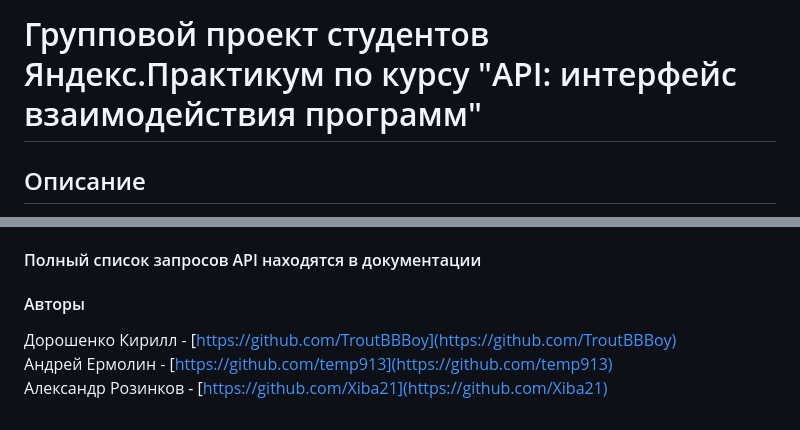
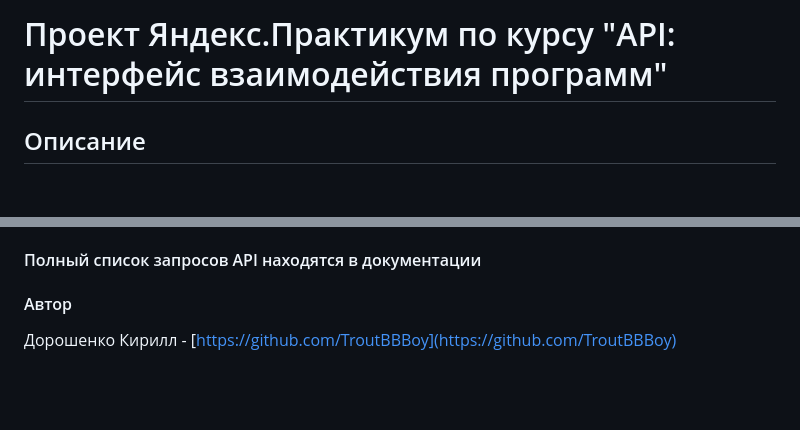
Before and after one commit to doroshenkokb/Database_of_reviews, a Markdown page: README.md, 2 parts joined by grey strips. Rendered like a GitHub page; blank space fills up the shorter version.

Commit message:
Update README.md
Проект задумывался как групповой но выполнять пришлось одному

```diff
--- a/README.md
+++ b/README.md
@@ -1,4 +1,4 @@
-# Групповой проект студентов Яндекс.Практикум по курсу "API: интерфейс взаимодействия программ"
+# Проект Яндекс.Практикум по курсу "API: интерфейс взаимодействия программ"
 
 ## Описание
 
@@ -70,8 +70,6 @@ source venv/Scripts/activate
 
 #### Полный список запросов API находятся в документации
 
-#### Авторы
+#### Автор
 
 Дорошенко Кирилл - [https://github.com/TroutBBBoy](https://github.com/TroutBBBoy)
-Андрей Ермолин - [https://github.com/temp913](https://github.com/temp913)
-Александр Розинков - [https://github.com/Xiba21](https://github.com/Xiba21)
```
